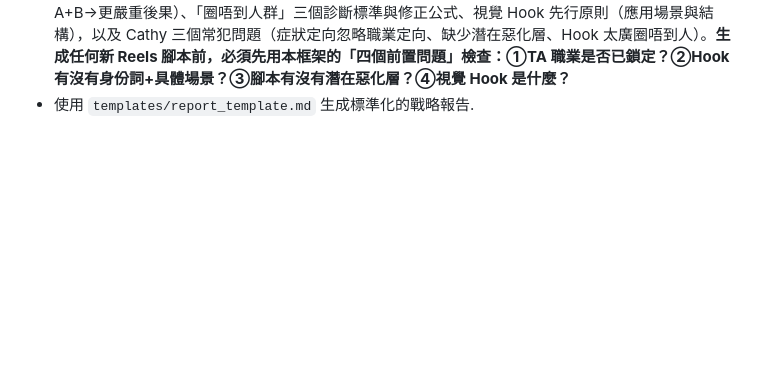
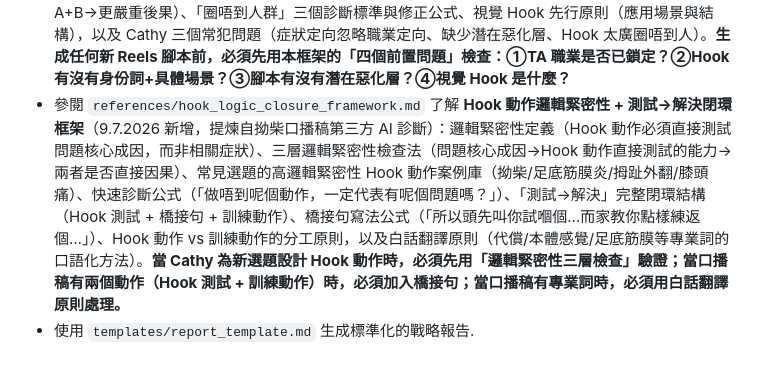
Before and after one commit to cozyii0521/life.guide007, a Markdown page: skills/ip-fortune-strategist/SKILL.md, the part around the change. GitHub-like rendering; blank space fills up the shorter version.

Commit message:
feat(skill): add hook_logic_closure_framework + update SKILL.md references
新增框架：Hook 動作邏輯緊密性 + 測試→解決閉環框架
- 定義邏輯緊密性（Hook 動作必須直接測試問題核心成因）
- 三層邏輯緊密性檢查法
- 常見選題高邏輯緊密性 Hook 動作案例庫（拗柴/足底筋膜炎/拇趾外翻/膝頭痛）
- 快速診斷公式
- 測試→解決完整閉環結構（Hook 測試 + 橋接句 + 訓練動作）
- 橋接句寫法公式
- Hook 動作 vs 訓練動作分工原則
- 白話翻譯原則（代償/本體感覺等專業詞口語化）

觸發來源：拗柴口播稿第三方 AI 診斷分析（9.7.2026）

```diff
--- a/skills/ip-fortune-strategist/SKILL.md
+++ b/skills/ip-fortune-strategist/SKILL.md
@@ -59,4 +59,5 @@ description: 結合中西命理（八字、紫微、占星、靈數）為個人
 - 參閱 `references/series_cta_escalation_framework.md` 了解「系列 CTA 遞進設計框架 + 護理師身份差異化武器」（29.6.2026 提煉自足底筋膜炎 EP3 口播稿分析）：系列 CTA 三層遞進結構（自測→診斷→分級+紅旗）、護理師身份最高價值點（「幾時要搵人」是普通 KOL 不敢答也答不了的問題）、紅旗清單設計規格（Part A 自我分級 / Part B 紅旗訊號 / Part C 轉介前可做的事）、DM 內容模板（自動回覆 + 清單文字版）、封頂集 CTA 結構（情感落點 + 誘餌描述 + 護理師身份暗示 + 關鍵字），以及護理師差異化話術（「呢個係護理師先答到你嘅問題」）。**當 Cathy 需要為系列片設計多集 CTA 誘餌、設計「分級 + 紅旗清單」類型的 DM 資源、在 CTA 中體現護理師身份差異化、或規劃系列封頂集時，必須先參閱此框架。**
 - 參閱 `references/viral_replication_system.md` 了解「爆紅片拆骨複製系統（六格公式升級版）」（7.7.2026 提煉自拗柴口播稿 AI 分析 + 拇趾外翻爆紅片拆解）：六格公式完整定義（①痛感入場→②推翻常識→③揭真正原因→④即刻畀動作→⑤效果承諾→⑥缺口式 CTA）、「等號連珠」反模式診斷與修正、「複製爆紅」完整六格檢查清單、「場景 Hook vs 病名 Hook」的選擇原則與強度排序、效果承諾的可信度設計（具體+可信+buffer 三條件），以及與現有五步拆解法的關係對照。**當 Cathy 要把爆紅片公式套用到新選題、評估口播稿草稿是否套足六格、診斷「淨講問題冇畀方法」的結構問題、或設計 Hook 語言類型時，必須先參閱此框架，逐格對照「複製爆紅完整檢查清單」。④即刻畀動作是爆紅片的命根，缺此格無論其他格多完整都不符合爆紅公式。**
 - 參閱 `references/teacher_zoom_0709_framework.md` 了解 **IP 老師 9/7/2026 + 6/7/2026 Zoom 複盤核心指引**（9.7.2026 新增）：職業定向 TA 原則（症狀定向升級為職業定向）、「有立場的內容」三層遞進結構（症狀→原理→潛在惡化層→動作）、「潛在惡化層」寫法公式（如果唔處理→時間框架→後果 A+B→更嚴重後果）、「圈唔到人群」三個診斷標準與修正公式、視覺 Hook 先行原則（應用場景與結構），以及 Cathy 三個常犯問題（症狀定向忽略職業定向、缺少潛在惡化層、Hook 太廣圈唔到人）。**生成任何新 Reels 腳本前，必須先用本框架的「四個前置問題」檢查：①TA 職業是否已鎖定？②Hook 有沒有身份詞+具體場景？③腳本有沒有潛在惡化層？④視覺 Hook 是什麼？**
+- 參閱 `references/hook_logic_closure_framework.md` 了解 **Hook 動作邏輯緊密性 + 測試→解決閉環框架**（9.7.2026 新增，提煉自拗柴口播稿第三方 AI 診斷）：邏輯緊密性定義（Hook 動作必須直接測試問題核心成因，而非相關症狀）、三層邏輯緊密性檢查法（問題核心成因→Hook 動作直接測試的能力→兩者是否直接因果）、常見選題的高邏輯緊密性 Hook 動作案例庫（拗柴/足底筋膜炎/拇趾外翻/膝頭痛）、快速診斷公式（「做唔到呢個動作，一定代表有呢個問題嗎？」）、「測試→解決」完整閉環結構（Hook 測試 + 橋接句 + 訓練動作）、橋接句寫法公式（「所以頭先叫你試嗰個…而家教你點樣練返個…」）、Hook 動作 vs 訓練動作的分工原則，以及白話翻譯原則（代償/本體感覺/足底筋膜等專業詞的口語化方法）。**當 Cathy 為新選題設計 Hook 動作時，必須先用「邏輯緊密性三層檢查」驗證；當口播稿有兩個動作（Hook 測試 + 訓練動作）時，必須加入橋接句；當口播稿有專業詞時，必須用白話翻譯原則處理。**
 - 使用 `templates/report_template.md` 生成標準化的戰略報告.
```
Also changed, not shown: 1 other file.
